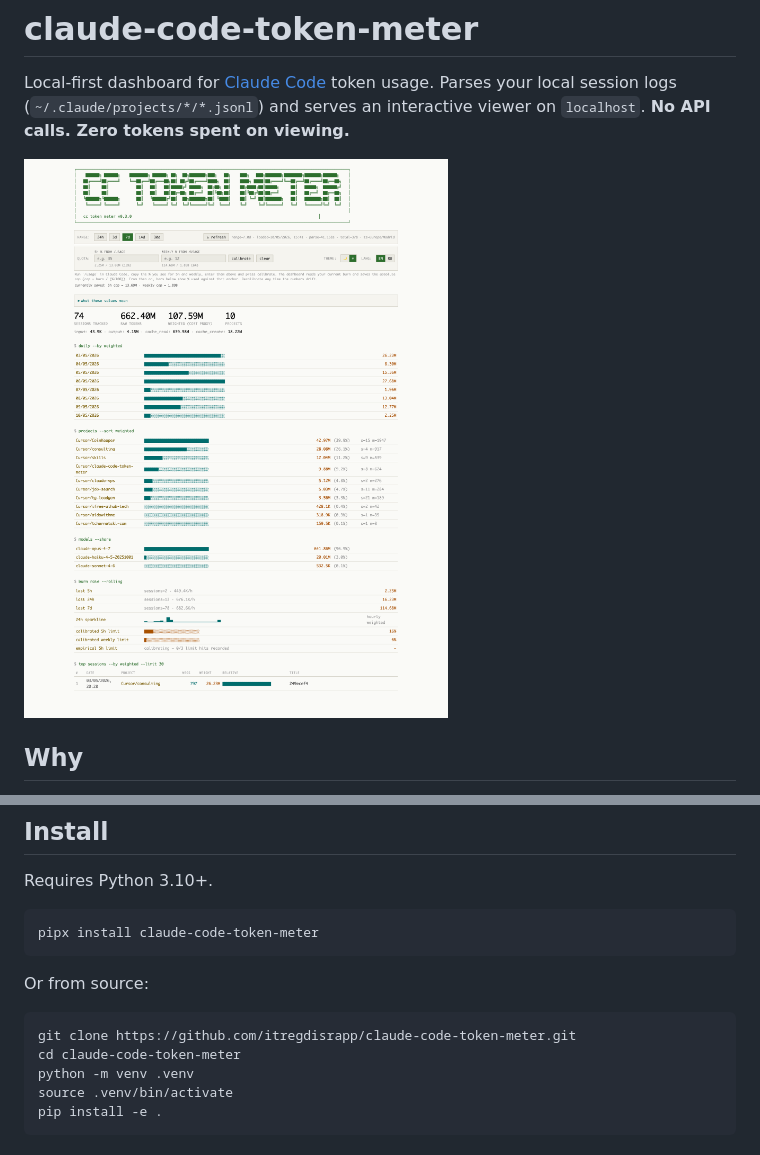
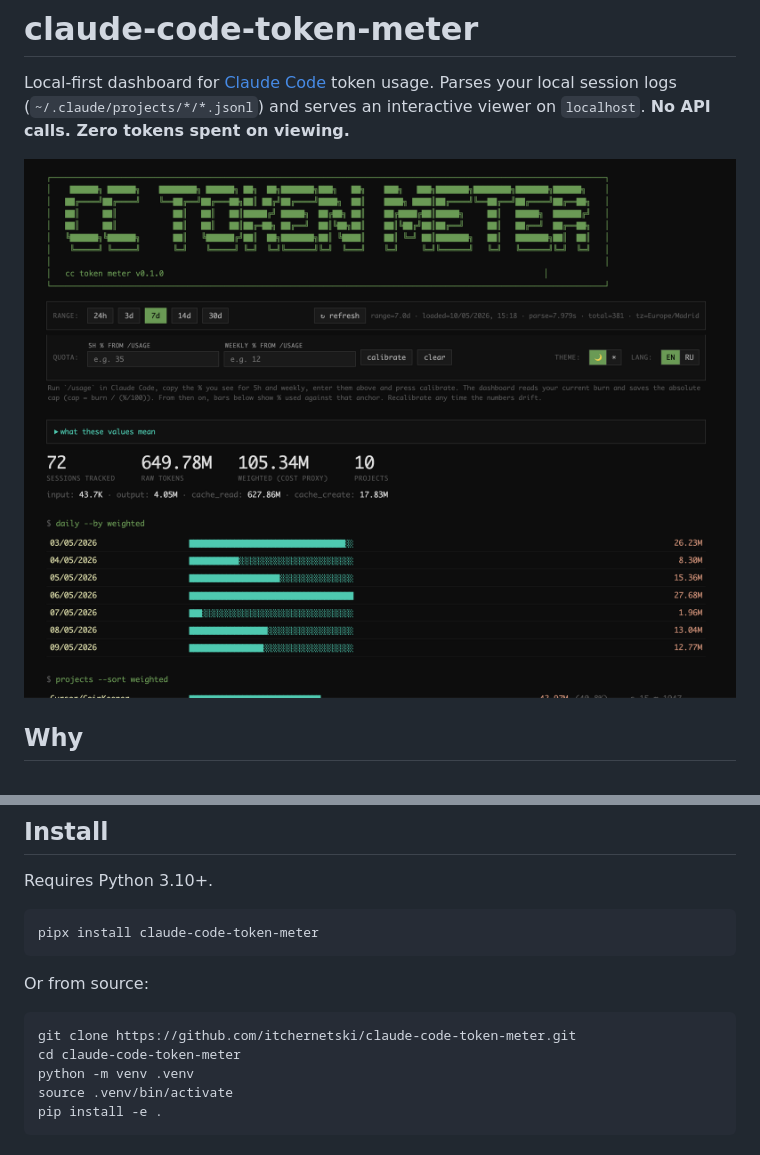
Before and after one commit to itchernetski/claude-code-token-meter, a Markdown page: README.md, 2 parts joined by grey strips. Drawn GitHub-style; pictures changed too: docs/screenshot.png.

Commit message:
Update screenshot and point URLs to itchernetski
Replace docs/screenshot.png with current UI capture and align project
URLs in pyproject.toml/README with the actual GitHub account.

````diff
--- a/README.md
+++ b/README.md
@@ -42,7 +42,7 @@ pipx install claude-code-token-meter
 Or from source:
 
 ```bash
-git clone https://github.com/itregdisrapp/claude-code-token-meter.git
+git clone https://github.com/itchernetski/claude-code-token-meter.git
 cd claude-code-token-meter
 python -m venv .venv
 source .venv/bin/activate
````
Also changed, not shown: 1 other file.
